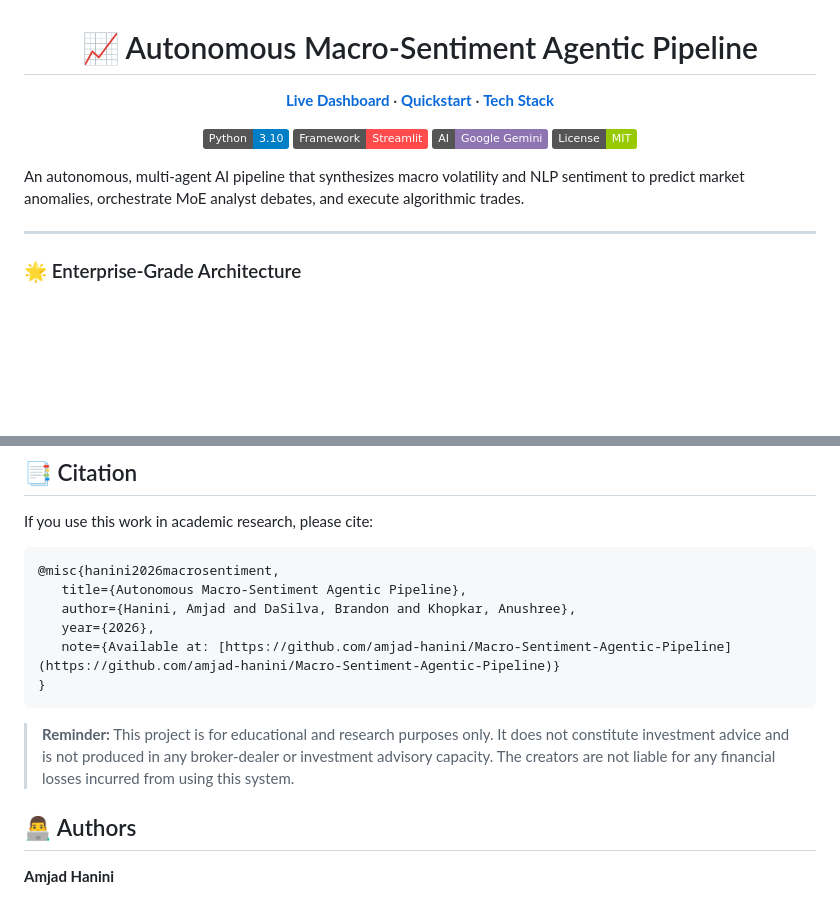
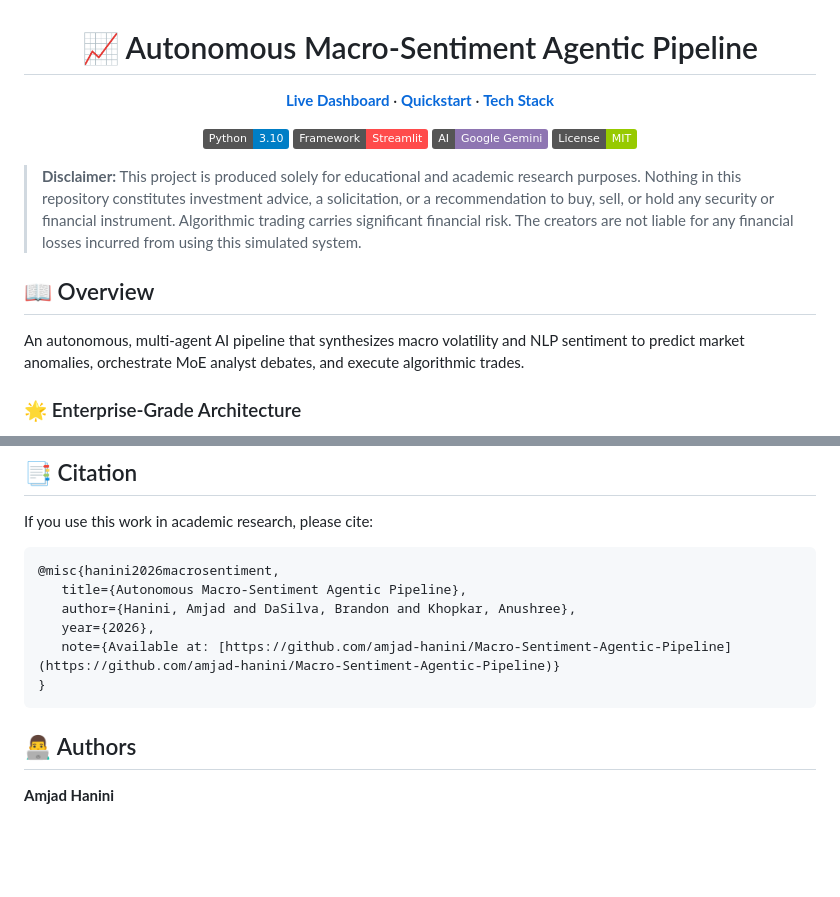
Before and after one commit to amjad-hanini/Macro-Sentiment-Agentic-Pipeline, a Markdown page: README.md, 2 parts joined by grey strips. Rendered like a GitHub page; badges without logos; blank space fills up the shorter version.

````diff
--- a/README.md
+++ b/README.md
@@ -13,9 +13,10 @@
   <img src="https://img.shields.io/badge/License-MIT-green.svg" alt="MIT License">
 </p>
 
+> **Disclaimer:** This project is produced solely for educational and academic research purposes. Nothing in this repository constitutes investment advice, a solicitation, or a recommendation to buy, sell, or hold any security or financial instrument. Algorithmic trading carries significant financial risk. The creators are not liable for any financial losses incurred from using this simulated system.
+
+## 📖 Overview
 An autonomous, multi-agent AI pipeline that synthesizes macro volatility and NLP sentiment to predict market anomalies, orchestrate MoE analyst debates, and execute algorithmic trades.
-
----
 
 ### 🌟 Enterprise-Grade Architecture
 * **🤖 Text-to-SQL Database Agent:** Integrates Gemini 2.5 Flash as an active query agent, allowing users to interrogate the historical SQLite database using natural language.
@@ -113,8 +152,6 @@ If you use this work in academic research, please cite:
 }
 ```
 
-> **Reminder:** This project is for educational and research purposes only. It does not constitute investment advice and is not produced in any broker-dealer or investment advisory capacity. The creators are not liable for any financial losses incurred from using this system.
-
 ## 👨‍💻 Authors
 
 **Amjad Hanini**
````
Also changed, not shown: other parts of README.md (+47 -9 lines).
